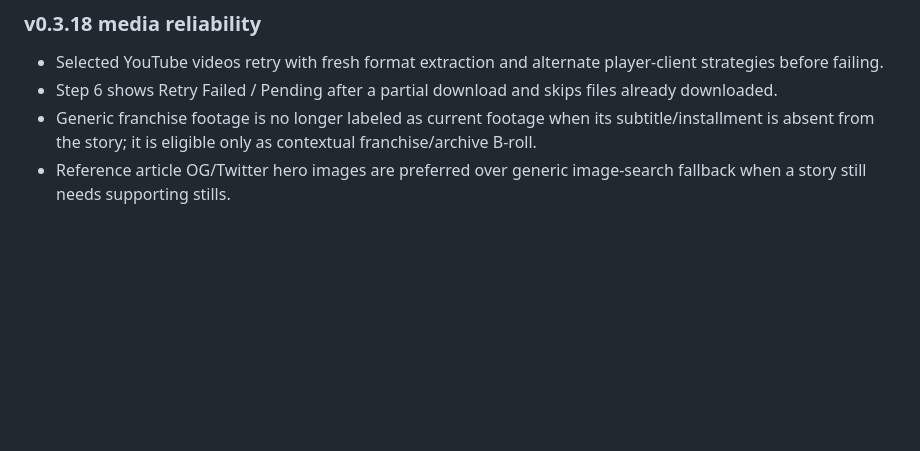
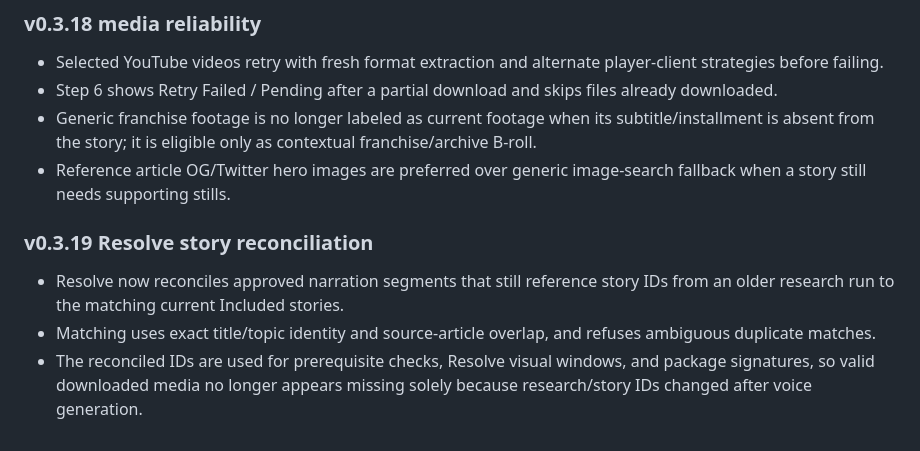
Before and after one commit to miladd10/YTNewsChannel, a Markdown page: README.md, the part around the change. Drawn GitHub-style; blank space fills up the shorter version.

Commit message:
Release Resolve story-ID reconciliation v0.3.19

```diff
--- a/README.md
+++ b/README.md
@@ -84,3 +84,9 @@ The local SQLite index lives in `data/ytnews.db` and is intentionally ignored by
 - Step 6 shows Retry Failed / Pending after a partial download and skips files already downloaded.
 - Generic franchise footage is no longer labeled as current footage when its subtitle/installment is absent from the story; it is eligible only as contextual franchise/archive B-roll.
 - Reference article OG/Twitter hero images are preferred over generic image-search fallback when a story still needs supporting stills.
+
+
+### v0.3.19 Resolve story reconciliation
+- Resolve now reconciles approved narration segments that still reference story IDs from an older research run to the matching current Included stories.
+- Matching uses exact title/topic identity and source-article overlap, and refuses ambiguous duplicate matches.
+- The reconciled IDs are used for prerequisite checks, Resolve visual windows, and package signatures, so valid downloaded media no longer appears missing solely because research/story IDs changed after voice generation.
```
